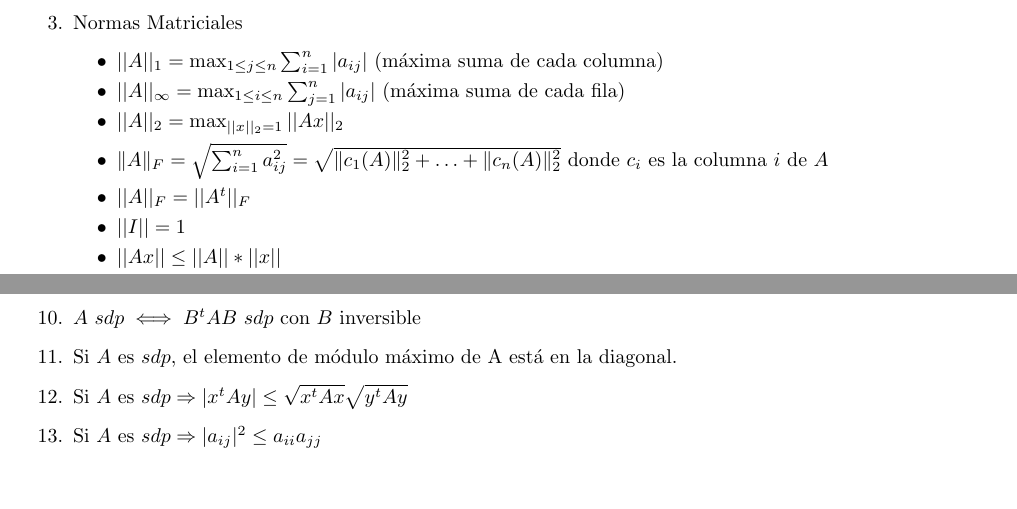
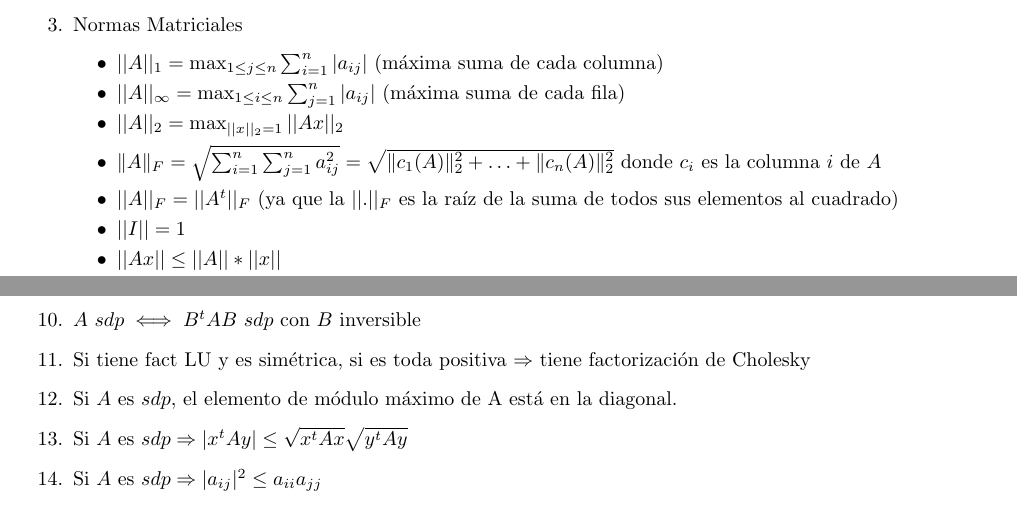
Before and after one commit to daianalonso/MN-propiedades, a LaTeX document (main.tex, which reads primer-parcial.tex): two parts of pages 2 and 3 of 7, joined at a grey line, cut so that both start at the same text, the shorter picture padded with empty space. Compiled offline with pdfLaTeX.

Commit message:
Updates from Overleaf

```diff
--- a/primer-parcial.tex
+++ b/primer-parcial.tex
@@ -106,8 +106,8 @@ Ab_1 & Ab_2 & Ab_3
          \item $||A||_1 = \max_{1\leq j\leq n} \sum_{i=1}^{n} |a_{ij}|$ (máxima suma de cada columna)
           \item $||A||_{\infty} = \max_{1\leq i\leq n} \sum_{j=1}^{n} |a_{ij}|$ (máxima suma de cada fila)
          \item $||A||_2 = \max_{||x||_2=1} ||Ax||_2$
-         \item $\| A \|_{F} = \sqrt{ \sum_{i=1}^{n} a_{ij}^2 } = \sqrt{ \| c_1(A) \|_2^2 + \ldots + \| c_n(A) \|_2^2}$ donde $c_i$ es la columna $i$ de $A$
-         \item $||A||_F = ||A^t||_F$
+         \item $\| A \|_{F} = \sqrt{ \sum_{i=1}^{n}\sum_{j=1}^{n} a_{ij}^2 } = \sqrt{ \| c_1(A) \|_2^2 + \ldots + \| c_n(A) \|_2^2}$ donde $c_i$ es la columna $i$ de $A$
+         \item $||A||_F = ||A^t||_F$ (ya que la $||.||_F$ es la raíz de la suma de todos sus elementos al cuadrado)
         \item $||I|| = 1$
         \item $||Ax|| \leq ||A||*||x||$
         \item $||AB|| \leq ||A||*||B|| \iff$ A,B son matrices cuadradas
@@ -144,6 +144,7 @@ Ab_1 & Ab_2 & Ab_3
         \item \newnote{La submatriz 2 a n (despues del primer paso de triangulación de la eliminación gaussiana) es SDP}
     \end{itemize}
     \item $A$ $sdp \iff B^tAB$ $sdp$ con $B$ inversible
+    \item Si tiene fact LU y es simétrica, si es toda positiva $\Rightarrow$ tiene factorización de Cholesky
     \item Si $A$ es $sdp$, el elemento de módulo máximo de A está en la diagonal.
     \item Si $A$ es $sdp \Rightarrow |x^tAy| \leq \sqrt{x^tAx}\sqrt{y^tAy}$
     \item Si $A$ es $sdp \Rightarrow |a_{ij}|^2\leq a_{ii}a_{jj}$
```
Also changed, not shown: primer-parcial.tex (3 more changed lines).
